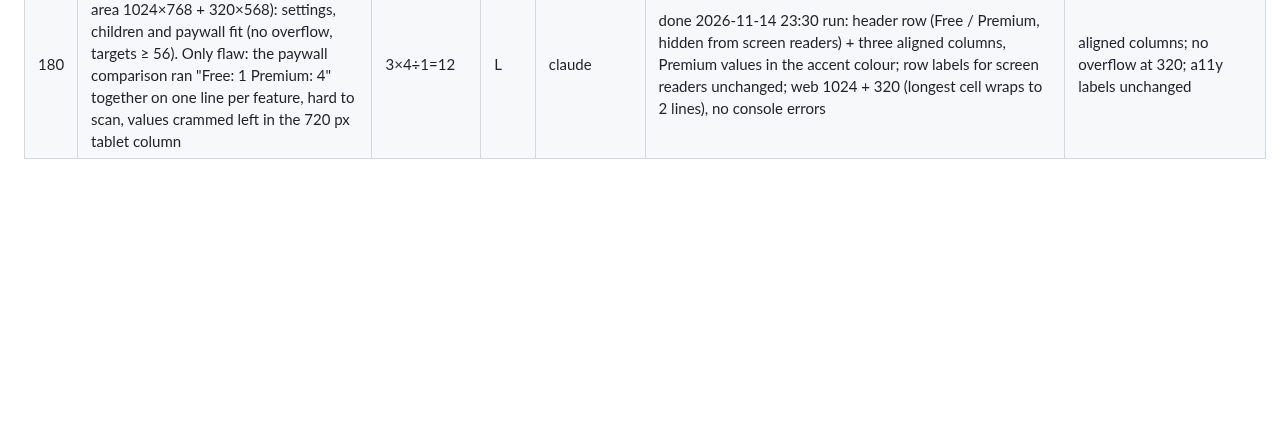
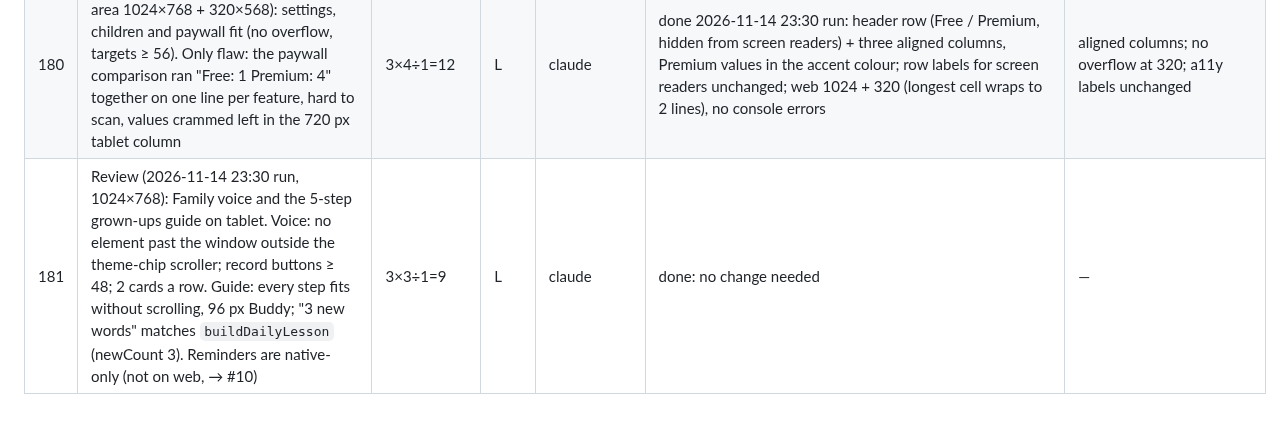
Before and after one commit to Gayane0509/little-roots, a Markdown page: AI_TASKS.md, the part around the change. GitHub-like rendering; blank space fills up the shorter version.

Commit message:
Notes: #181 parent screens tablet review (no change)
Co-Authored-By: Claude Opus 5.5 <noreply@anthropic.com>

```diff
--- a/AI_TASKS.md
+++ b/AI_TASKS.md
@@ -185,3 +185,4 @@ Status: todo · doing · waiting-capacity · blocked · done. Done tasks are com
 | 178 | Small-size art review of the 3D Buddy (48/56/88 pt at 3× density, all 7 poses): everything reads, except the "point" finger, a bare dark outline stroke that looks like a stray stick at game sizes → rounded fur fingertip tucked under the paw | 3×5÷1=15 | L | claude | done 2026-11-14 21:30 (contact sheet before/after; test mutation-checked; device look → #10) | finger reads as a paw at 48 pt; inside the canvas; test |
 | 179 | Review (2026-11-14 22:30 run, parent home 1024×768): in a week with no lesson the Share this week card still offered "Share with family" with "0 of 7 days" and "✨ Practising words already learned" — untrue, and not news for the family | 3×5÷1=15 | L | claude | done 2026-11-14 22:30 run: `canShareWeek` (lesson this week) hides preview + button and shows a note; the practising line needs a lesson; tests +2; web-checked | no share without a lesson; no false practising line; test; web check |
 | 180 | Review (2026-11-14 23:30 run, parent area 1024×768 + 320×568): settings, children and paywall fit (no overflow, targets ≥ 56). Only flaw: the paywall comparison ran "Free: 1  Premium: 4" together on one line per feature, hard to scan, values crammed left in the 720 px tablet column | 3×4÷1=12 | L | claude | done 2026-11-14 23:30 run: header row (Free / Premium, hidden from screen readers) + three aligned columns, Premium values in the accent colour; row labels for screen readers unchanged; web 1024 + 320 (longest cell wraps to 2 lines), no console errors | aligned columns; no overflow at 320; a11y labels unchanged |
+| 181 | Review (2026-11-14 23:30 run, 1024×768): Family voice and the 5-step grown-ups guide on tablet. Voice: no element past the window outside the theme-chip scroller; record buttons ≥ 48; 2 cards a row. Guide: every step fits without scrolling, 96 px Buddy; "3 new words" matches `buildDailyLesson` (newCount 3). Reminders are native-only (not on web, → #10) | 3×3÷1=9 | L | claude | done: no change needed | — |
```
Also changed, not shown: AI_CHANGELOG.md (+2 -0 lines), PROJECT_STATUS.md (+2 -2 lines).
